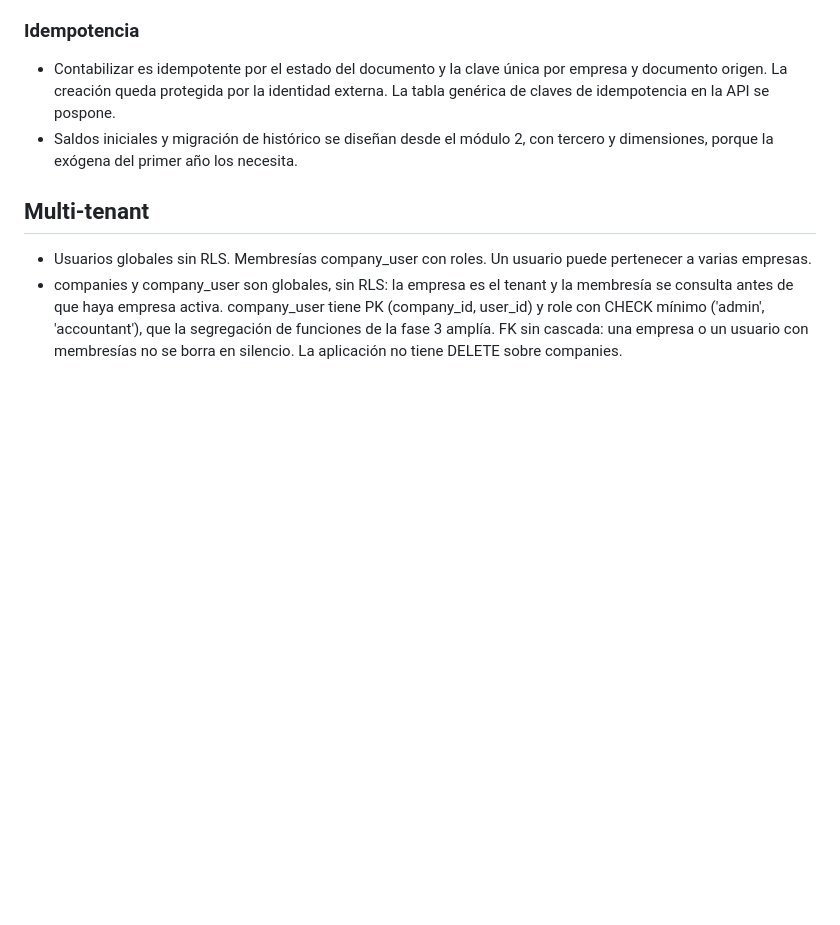
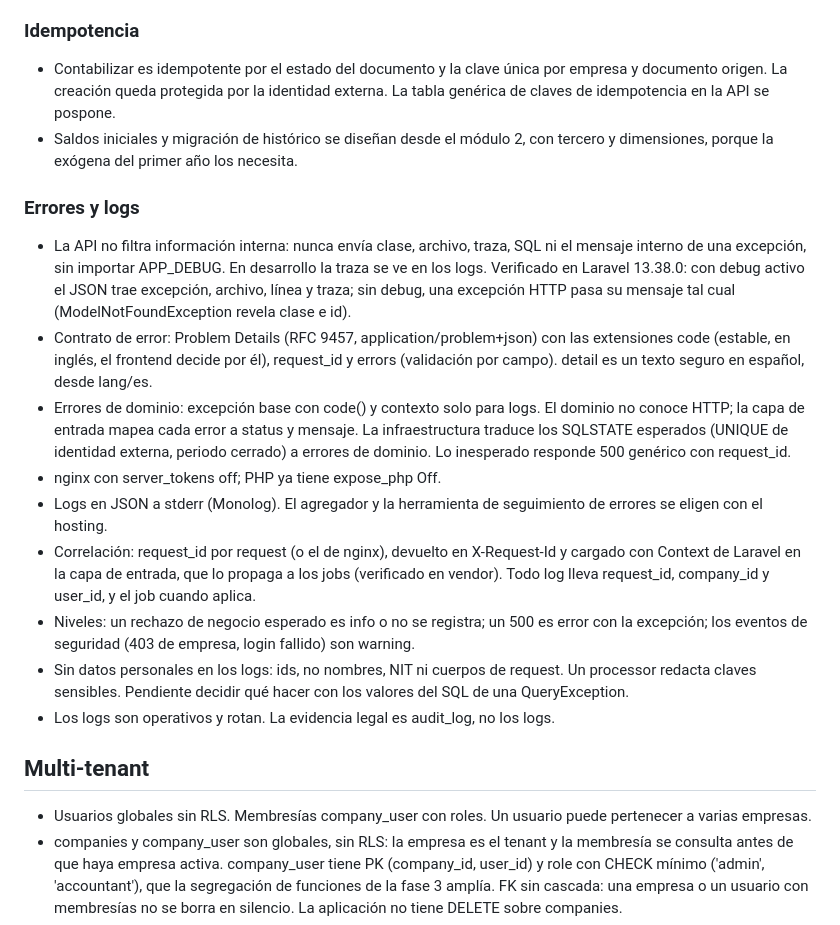
Before and after one commit to rubenerangel/pyme-contable, a Markdown page: docs/decisiones.md, the part around the change. Rendered like a GitHub page; blank space fills up the shorter version.

Commit message:
docs: contrato de errores y logs sin filtración
Co-Authored-By: Claude Opus 5.5 <noreply@anthropic.com>

```diff
--- a/docs/decisiones.md
+++ b/docs/decisiones.md
@@ -147,6 +147,18 @@ Dónde se hace cumplir cada regla:
 - Contabilizar es idempotente por el estado del documento y la clave única por empresa y documento origen. La creación queda protegida por la identidad externa. La tabla genérica de claves de idempotencia en la API se pospone.
 - Saldos iniciales y migración de histórico se diseñan desde el módulo 2, con tercero y dimensiones, porque la exógena del primer año los necesita.
 
+### Errores y logs
+
+- La API no filtra información interna: nunca envía clase, archivo, traza, SQL ni el mensaje interno de una excepción, sin importar APP_DEBUG. En desarrollo la traza se ve en los logs. Verificado en Laravel 13.38.0: con debug activo el JSON trae excepción, archivo, línea y traza; sin debug, una excepción HTTP pasa su mensaje tal cual (ModelNotFoundException revela clase e id).
+- Contrato de error: Problem Details (RFC 9457, application/problem+json) con las extensiones code (estable, en inglés, el frontend decide por él), request_id y errors (validación por campo). detail es un texto seguro en español, desde lang/es.
+- Errores de dominio: excepción base con code() y contexto solo para logs. El dominio no conoce HTTP; la capa de entrada mapea cada error a status y mensaje. La infraestructura traduce los SQLSTATE esperados (UNIQUE de identidad externa, periodo cerrado) a errores de dominio. Lo inesperado responde 500 genérico con request_id.
+- nginx con server_tokens off; PHP ya tiene expose_php Off.
+- Logs en JSON a stderr (Monolog). El agregador y la herramienta de seguimiento de errores se eligen con el hosting.
+- Correlación: request_id por request (o el de nginx), devuelto en X-Request-Id y cargado con Context de Laravel en la capa de entrada, que lo propaga a los jobs (verificado en vendor). Todo log lleva request_id, company_id y user_id, y el job cuando aplica.
+- Niveles: un rechazo de negocio esperado es info o no se registra; un 500 es error con la excepción; los eventos de seguridad (403 de empresa, login fallido) son warning.
+- Sin datos personales en los logs: ids, no nombres, NIT ni cuerpos de request. Un processor redacta claves sensibles. Pendiente decidir qué hacer con los valores del SQL de una QueryException.
+- Los logs son operativos y rotan. La evidencia legal es audit_log, no los logs.
+
 ## Multi-tenant
 
 - Usuarios globales sin RLS. Membresías company_user con roles. Un usuario puede pertenecer a varias empresas.
```
Also changed, not shown: docs/estado.md (+3 -0 lines).
